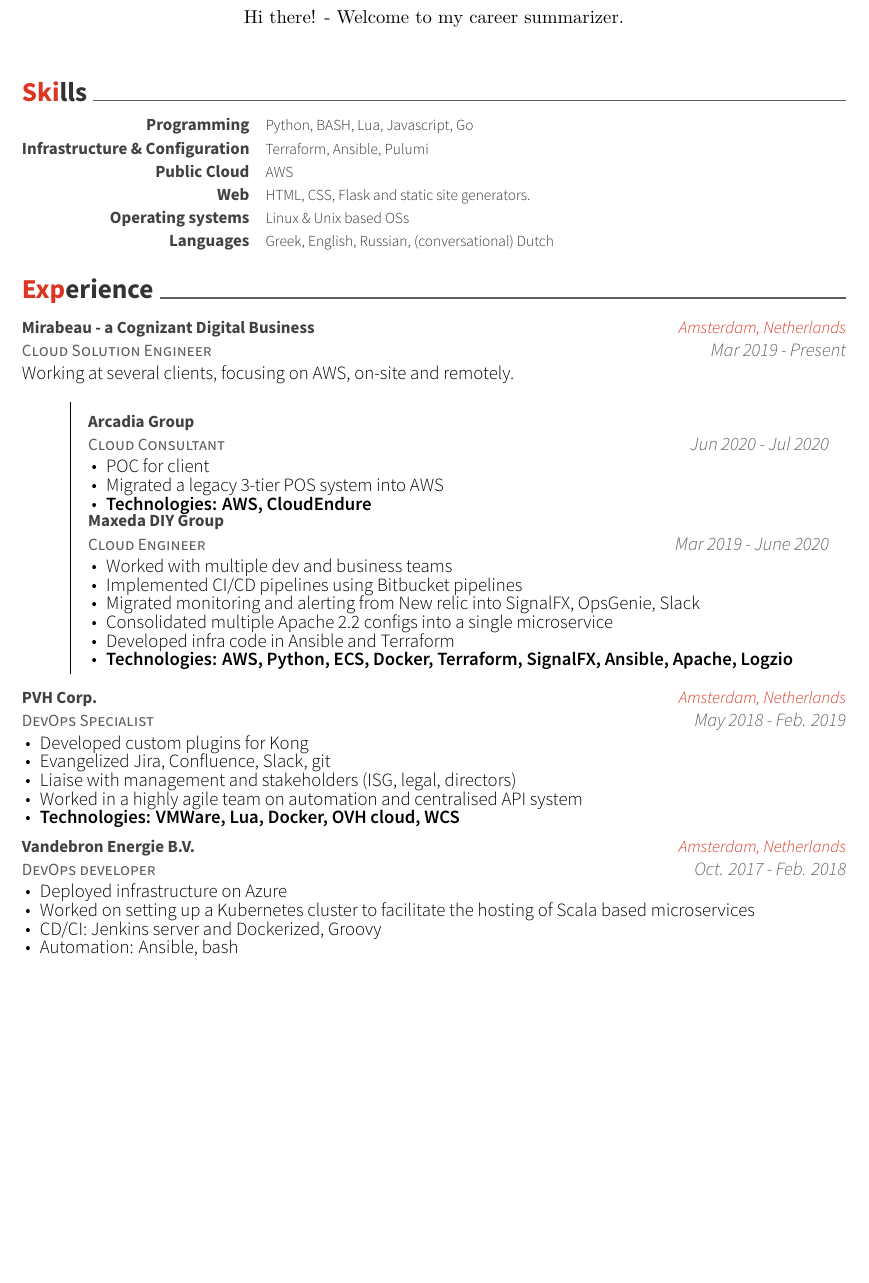
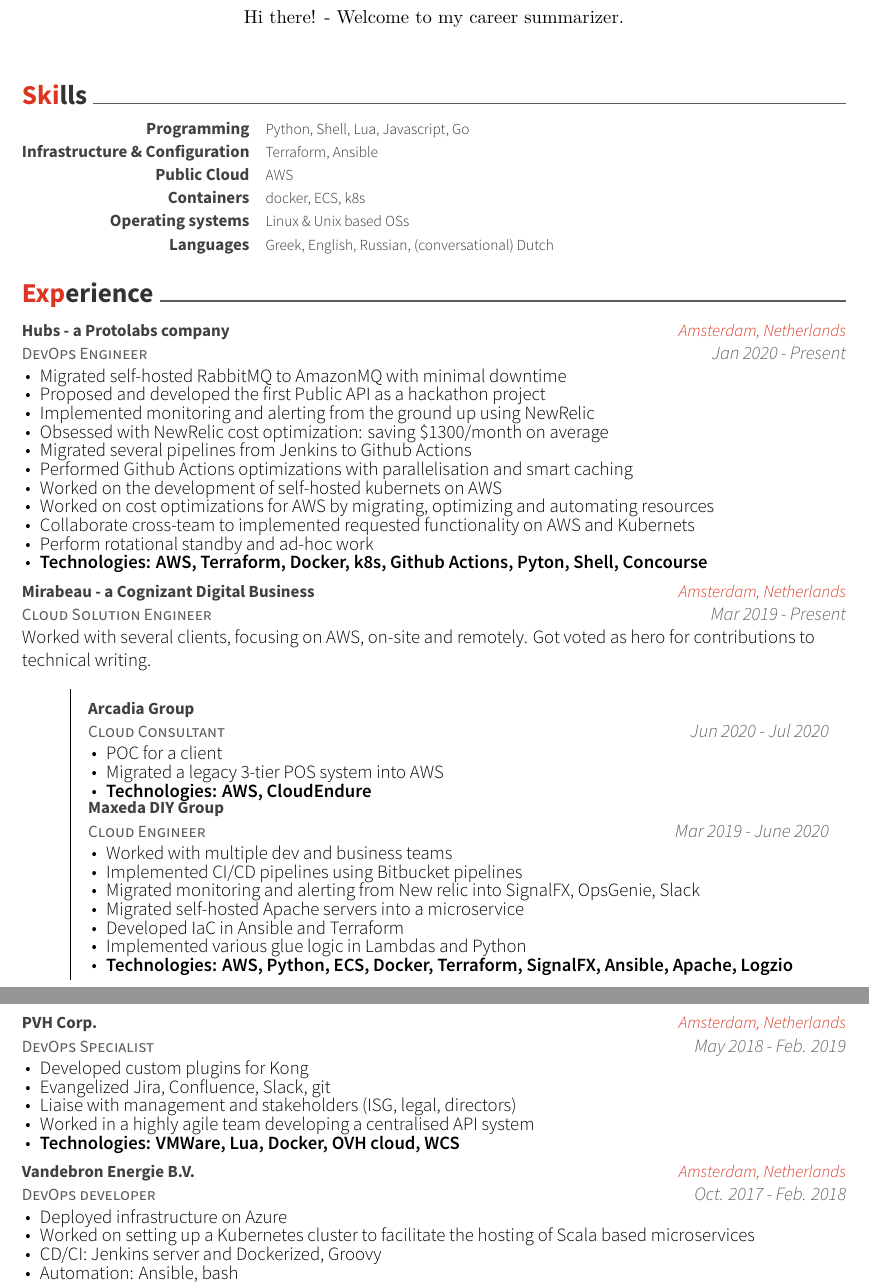
Before and after one commit to gpetrousov/CV, a LaTeX CV (resume_cv.tex, which reads cv-sections/experience.tex, cv-sections/skills.tex): part of page 1 of 3 before the commit and two parts of pages 1 and 2 of 3 after it, the two joined at a grey line, cut so that both start at the same text, the shorter picture padded with empty space. Compiled offline with XeLaTeX.

Commit message:
Update resume

```diff
--- a/cv-sections/experience.tex
+++ b/cv-sections/experience.tex
@@ -10,11 +10,33 @@
 
 \begin{cventries}
 
+\cventry
+{DevOps Engineer} % Job title
+{Hubs - a Protolabs company} % Organization
+{Amsterdam, Netherlands} % Location
+{Jan 2020 - Present} % Date(s)
+{ % Description(s) of tasks/responsibilities
+	\begin{cvitems}
+		\item {Migrated self-hosted RabbitMQ to AmazonMQ with minimal downtime}
+		\item {Proposed and developed the first Public API as a hackathon project}
+		\item {Implemented monitoring and alerting from the ground up using NewRelic}
+		\item {Obsessed with NewRelic cost optimization: saving \$1300/month on average}
+		\item {Migrated several pipelines from Jenkins to Github Actions}
+		\item {Performed Github Actions optimizations with parallelisation and smart caching}
+		\item {Worked on the development of self-hosted kubernets on AWS}
+		\item {Worked on cost optimizations for AWS by migrating, optimizing and automating resources}
+		\item {Collaborate cross-team to implemented requested functionality on AWS and Kubernets}
+		\item {Perform rotational standby and ad-hoc work}
+		\item {\bfseries{Technologies:} AWS, Terraform, Docker, k8s, Github Actions, Pyton, Shell, Concourse}
+	\end{cvitems}
+}
+
+
 \cventry{Cloud Solution Engineer}
 {Mirabeau - a Cognizant Digital Business}
 {Amsterdam, Netherlands}
 {Mar 2019 - Present}
-{Working at several clients, focusing on AWS, on-site and remotely.}
+{Worked with several clients, focusing on AWS, on-site and remotely. Got voted as hero for contributions to technical writing.}
 
 % Stack positions to show work for the same company.
 \hfill\begin{minipage}{\dimexpr\textwidth-1cm}
@@ -27,7 +49,7 @@
 	{Jun 2020 - Jul 2020} % Date(s)
 	{ % Description(s) of tasks/responsibilities
 		\begin{cvitems}
-			\item {POC for client}
+			\item {POC for a client}
 			\item {Migrated a legacy 3-tier POS system into AWS}
 			\item {\bfseries{Technologies:} AWS, CloudEndure}
 		\end{cvitems}
@@ -43,8 +65,9 @@
 			\item {Worked with multiple dev and business teams}
 			\item {Implemented CI/CD pipelines using Bitbucket pipelines}
 			\item {Migrated monitoring and alerting from New relic into SignalFX, OpsGenie, Slack}
-			\item {Consolidated multiple Apache 2.2 configs into a single microservice}
-			\item {Developed infra code in Ansible and Terraform}
+			\item {Migrated self-hosted Apache servers into a microservice}
+			\item {Developed IaC in Ansible and Terraform}
+			\item {Implemented various glue logic in Lambdas and Python}
 			\item {\bfseries{Technologies:} AWS, Python, ECS, Docker, Terraform, SignalFX, Ansible, Apache, Logzio}
 		\end{cvitems}
 	}
@@ -62,7 +85,7 @@
 		\item {Developed custom plugins for Kong}
 		\item {Evangelized Jira, Confluence, Slack, git}
 		\item {Liaise with management and stakeholders (ISG, legal, directors)}
-		\item {Worked in a highly agile team on automation and centralised API system}
+		\item {Worked in a highly agile team developing a centralised API system}
 		\item {\bfseries{Technologies:} VMWare, Lua, Docker, OVH cloud, WCS}
 	\end{cvitems}
 }
--- a/cv-sections/skills.tex
+++ b/cv-sections/skills.tex
@@ -14,13 +14,13 @@
 
 \cvskill
 {Programming} % Category
-{Python, BASH, Lua, Javascript, Go} % Skills
+{Python, Shell, Lua, Javascript, Go} % Skills
 
 %------------------------------------------------
 
 \cvskill
 {Infrastructure \& Configuration} % Category
-{Terraform, Ansible, Pulumi} % Skills
+{Terraform, Ansible} % Skills
 
 %------------------------------------------------
 
@@ -31,8 +31,14 @@
 %------------------------------------------------
 
 \cvskill
-{Web} % Category
-{HTML, CSS, Flask and static site generators.} % Skills
+{Containers} % Category
+{docker, ECS, k8s} % Skills
+
+%------------------------------------------------
+
+% \cvskill
+% {Web} % Category
+% {HTML, CSS, Flask and static site generators.} % Skills
 
 %------------------------------------------------
 
```
Also changed, not shown: cv-sections/education.tex (+1 -1 lines), cv-sections/honors.tex (+1 -0 lines), cv-sections/volunteering.tex (renamed from cv-sections/extracurricular.tex, +1 -1 lines), resume_cv.tex (+1 -1 lines), resume_cv.pdf.
